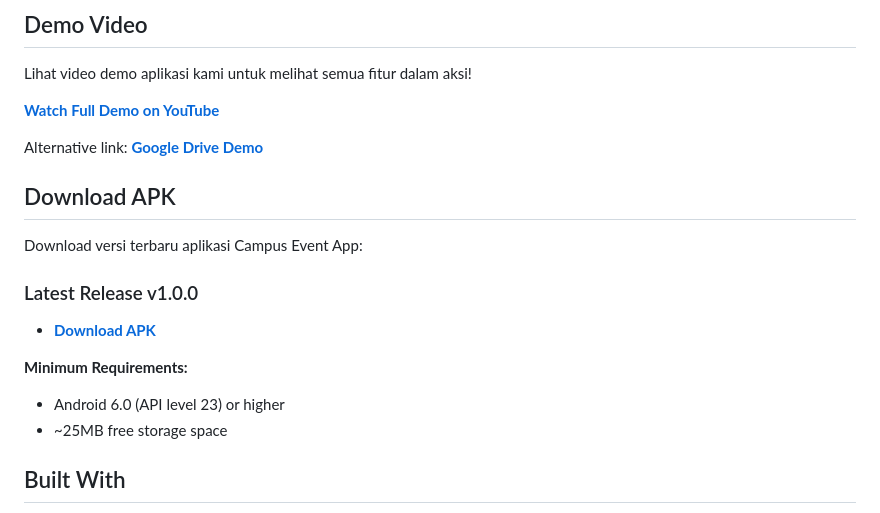
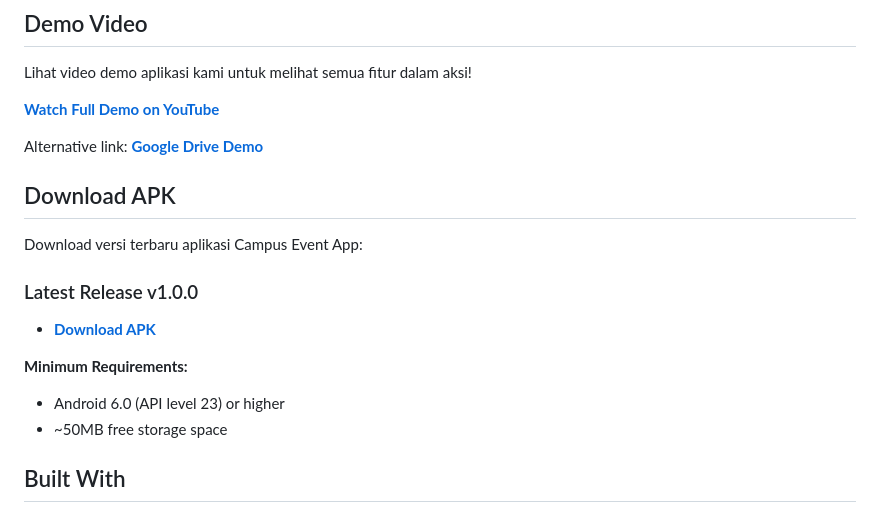
Before and after one commit to Mansyahariii/collabsession_kelompok_3, a Markdown page: README.md, the part around one of its changes. Drawn GitHub-style.

```diff
--- a/README.md
+++ b/README.md
@@ -74,7 +74,7 @@ Download versi terbaru aplikasi Campus Event App:
 
 **Minimum Requirements:**
 - Android 6.0 (API level 23) or higher
-- ~25MB free storage space
+- ~50MB free storage space
 
 ## Built With
 
```
Also changed, not shown: other parts of README.md (+4 -4 lines).
